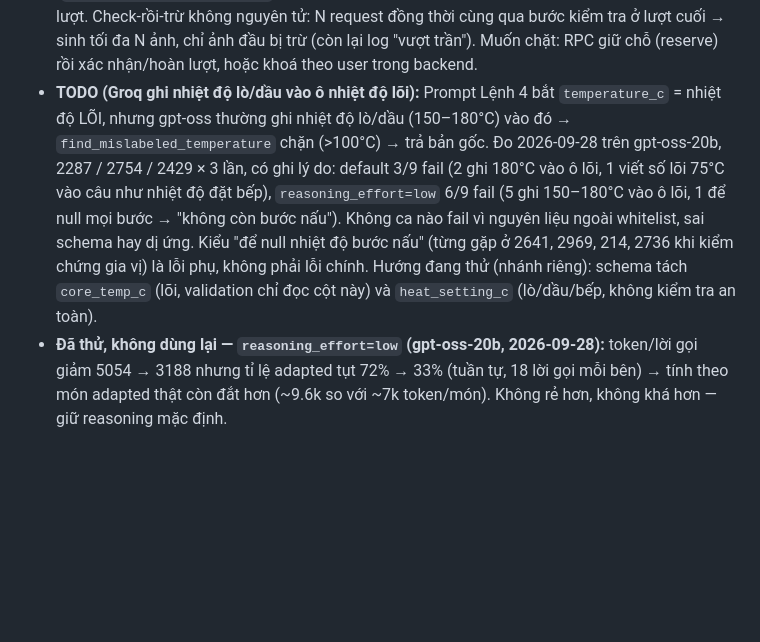
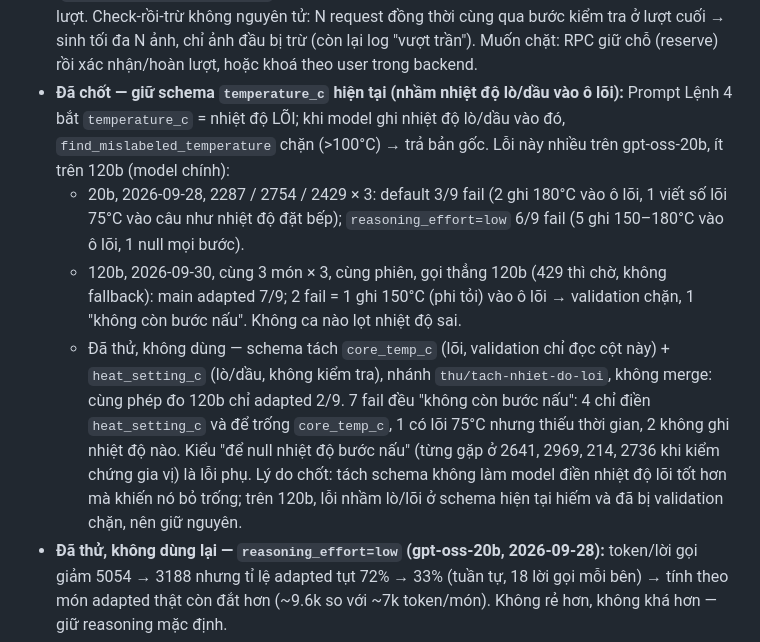
Before and after one commit to n9blue22/Cook_AI, a Markdown page: feature-spec.md, the part around the change. Rendered like a GitHub page; blank space fills up the shorter version.

Commit message:
feature-spec: chốt giữ schema temperature_c, bỏ hướng tách core_temp_c/heat_setting_c. Đo 2026-09-30 trên gpt-oss-120b (2287/2754/2429 × 3, cùng phiên, gọi thẳng 120b, 429 thì chờ không fallback): main adapted 7/9, lỗi nhầm nhiệt độ lò/dầu vào ô lõi 1/9 và bị validation chặn; nhánh thu/tach-nhiet-do-loi adapted 2/9, 7 fail đều "không còn bước nấu" (4 chỉ điền heat_setting_c, để trống core_temp_c). Nhầm lò/lõi nhiều trên 20b, ít trên 120b. Nhánh thử không merge

```diff
--- a/feature-spec.md
+++ b/feature-spec.md
@@ -291,14 +291,20 @@ PATCH  /api/v1/profile                   # diet_type, allergens, mục tiêu cal
   thì không mất lượt. Check-rồi-trừ không nguyên tử: N request đồng thời cùng qua bước kiểm tra ở lượt cuối → sinh
   tối đa N ảnh, chỉ ảnh đầu bị trừ (còn lại log "vượt trần"). Muốn chặt: RPC giữ chỗ (reserve) rồi xác nhận/hoàn
   lượt, hoặc khoá theo user trong backend.
-- **TODO (Groq ghi nhiệt độ lò/dầu vào ô nhiệt độ lõi):** Prompt Lệnh 4 bắt `temperature_c` = nhiệt độ LÕI, nhưng
-  gpt-oss thường ghi nhiệt độ lò/dầu (150–180°C) vào đó → `find_mislabeled_temperature` chặn (>100°C) → trả bản gốc.
-  Đo 2026-09-28 trên gpt-oss-20b, 2287 / 2754 / 2429 × 3 lần, có ghi lý do: default 3/9 fail (2 ghi 180°C vào ô lõi,
-  1 viết số lõi 75°C vào câu như nhiệt độ đặt bếp), `reasoning_effort=low` 6/9 fail (5 ghi 150–180°C vào ô lõi,
-  1 để null mọi bước → "không còn bước nấu"). Không ca nào fail vì nguyên liệu ngoài whitelist, sai schema hay dị ứng.
-  Kiểu "để null nhiệt độ bước nấu" (từng gặp ở 2641, 2969, 214, 2736 khi kiểm chứng gia vị) là lỗi phụ, không phải
-  lỗi chính. Hướng đang thử (nhánh riêng): schema tách `core_temp_c` (lõi, validation chỉ đọc cột này) và
-  `heat_setting_c` (lò/dầu/bếp, không kiểm tra an toàn).
+- **Đã chốt — giữ schema `temperature_c` hiện tại (nhầm nhiệt độ lò/dầu vào ô lõi):** Prompt Lệnh 4 bắt
+  `temperature_c` = nhiệt độ LÕI; khi model ghi nhiệt độ lò/dầu vào đó, `find_mislabeled_temperature` chặn (>100°C)
+  → trả bản gốc. Lỗi này nhiều trên gpt-oss-20b, ít trên 120b (model chính):
+  - 20b, 2026-09-28, 2287 / 2754 / 2429 × 3: default 3/9 fail (2 ghi 180°C vào ô lõi, 1 viết số lõi 75°C vào câu
+    như nhiệt độ đặt bếp); `reasoning_effort=low` 6/9 fail (5 ghi 150–180°C vào ô lõi, 1 null mọi bước).
+  - 120b, 2026-09-30, cùng 3 món × 3, cùng phiên, gọi thẳng 120b (429 thì chờ, không fallback): main adapted 7/9;
+    2 fail = 1 ghi 150°C (phi tỏi) vào ô lõi → validation chặn, 1 "không còn bước nấu". Không ca nào lọt nhiệt độ sai.
+  - Đã thử, không dùng — schema tách `core_temp_c` (lõi, validation chỉ đọc cột này) + `heat_setting_c` (lò/dầu,
+    không kiểm tra), nhánh `thu/tach-nhiet-do-loi`, không merge: cùng phép đo 120b chỉ adapted 2/9. 7 fail đều
+    "không còn bước nấu": 4 chỉ điền `heat_setting_c` và để trống `core_temp_c`, 1 có lõi 75°C nhưng thiếu thời gian,
+    2 không ghi nhiệt độ nào.
+  Kiểu "để null nhiệt độ bước nấu" (từng gặp ở 2641, 2969, 214, 2736 khi kiểm chứng gia vị) là lỗi phụ.
+  Lý do chốt: tách schema không làm model điền nhiệt độ lõi tốt hơn mà khiến nó bỏ trống; trên 120b, lỗi nhầm lò/lõi
+  ở schema hiện tại hiếm và đã bị validation chặn, nên giữ nguyên.
 - **Đã thử, không dùng lại — `reasoning_effort=low` (gpt-oss-20b, 2026-09-28):** token/lời gọi giảm 5054 → 3188
   nhưng tỉ lệ adapted tụt 72% → 33% (tuần tự, 18 lời gọi mỗi bên) → tính theo món adapted thật còn đắt hơn
   (~9.6k so với ~7k token/món). Không rẻ hơn, không khá hơn — giữ reasoning mặc định.
```
